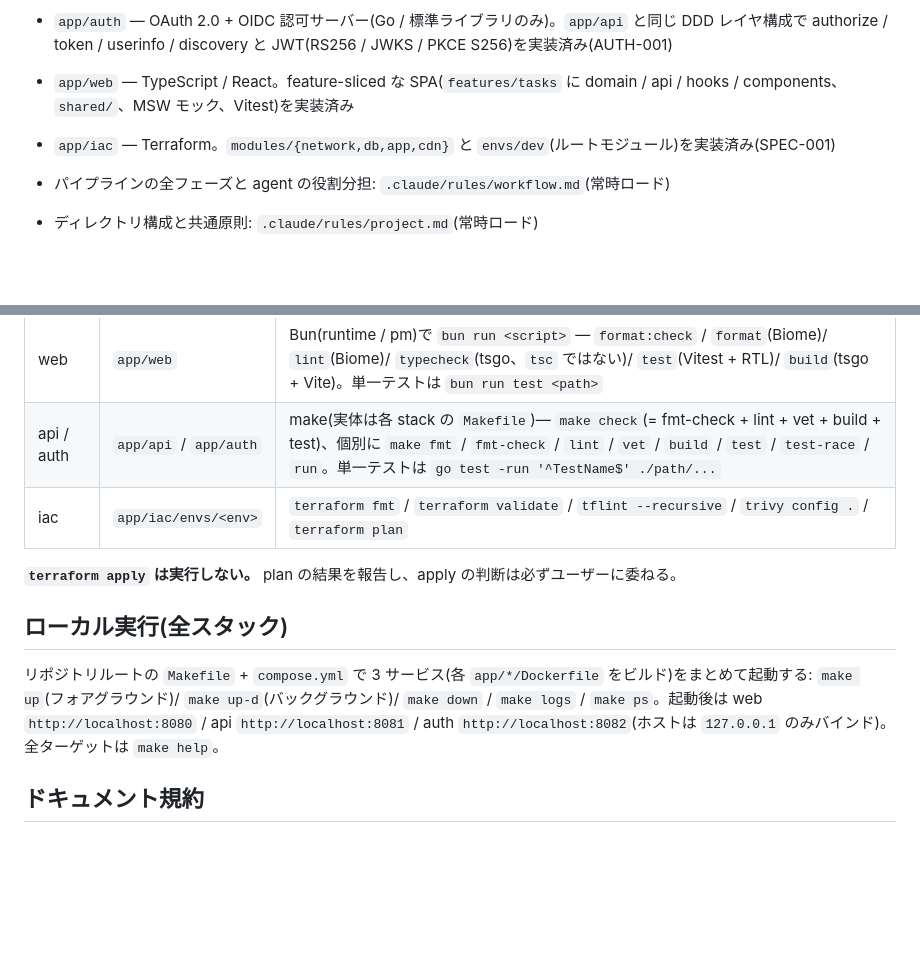
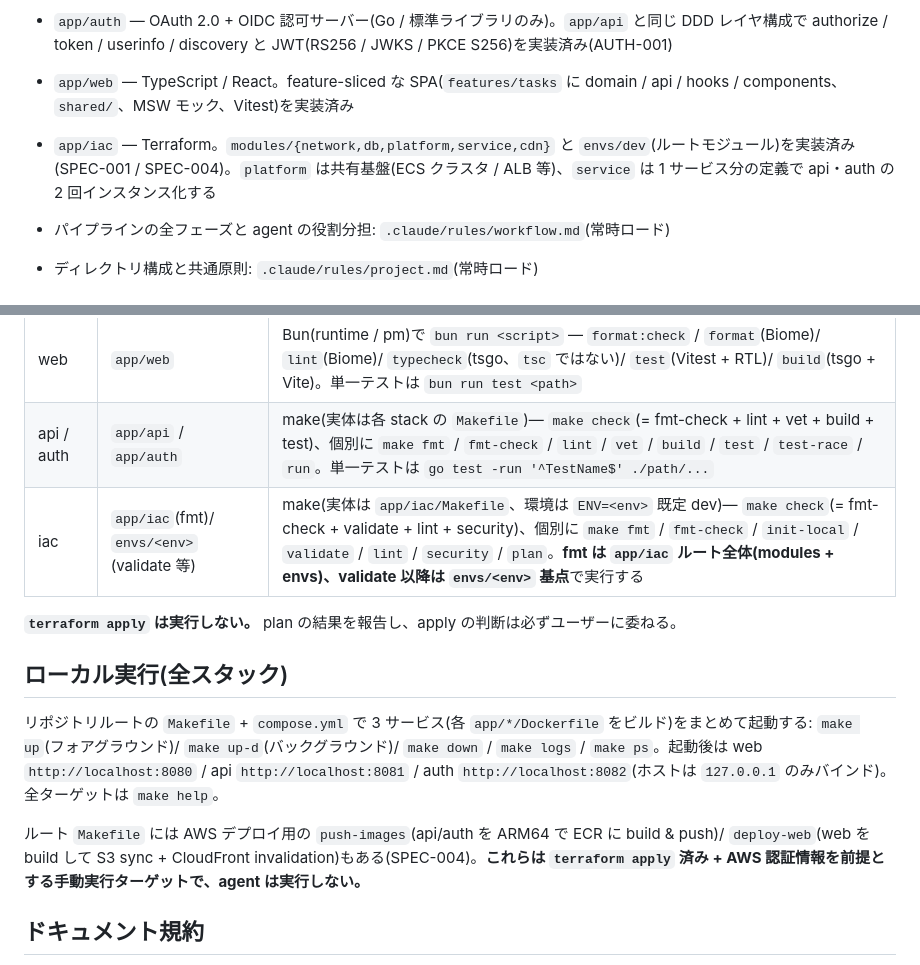
Before and after one commit to srrrs-7/cc-orchestrator, a Markdown page: CLAUDE.md, 2 parts joined by grey strips. Drawn GitHub-style; blank space fills up the shorter version.

Commit message:
Fix CLAUDE.md drift: iac module split, iac make wrapper, deploy targets
- Correct iac module list (app -> platform + service, per SPEC-004)
- Align iac command row with the app/iac/Makefile wrapper and fix fmt location
- Document root Makefile push-images / deploy-web as manual-only targets

Co-Authored-By: Claude Opus 4.8 (1M context) <noreply@anthropic.com>

```diff
--- a/CLAUDE.md
+++ b/CLAUDE.md
@@ -15,7 +15,7 @@ cc-orchestrator は、Claude Code の subagent 群でソフトウェア開発ワ
 - `app/api` — Go(標準ライブラリのみ)の DDD サンプル(タスク管理)。`domain/task` + `service` + `infra/memory` + `route` を実装済みで、実体のあるコードの中心
 - `app/auth` — OAuth 2.0 + OIDC 認可サーバー(Go / 標準ライブラリのみ)。`app/api` と同じ DDD レイヤ構成で authorize / token / userinfo / discovery と JWT(RS256 / JWKS / PKCE S256)を実装済み(AUTH-001)
 - `app/web` — TypeScript / React。feature-sliced な SPA(`features/tasks` に domain / api / hooks / components、`shared/`、MSW モック、Vitest)を実装済み
-- `app/iac` — Terraform。`modules/{network,db,app,cdn}` と `envs/dev`(ルートモジュール)を実装済み(SPEC-001)
+- `app/iac` — Terraform。`modules/{network,db,platform,service,cdn}` と `envs/dev`(ルートモジュール)を実装済み(SPEC-001 / SPEC-004)。`platform` は共有基盤(ECS クラスタ / ALB 等)、`service` は 1 サービス分の定義で api・auth の 2 回インスタンス化する
 
 - パイプラインの全フェーズと agent の役割分担: `.claude/rules/workflow.md`(常時ロード)
 - ディレクトリ構成と共通原則: `.claude/rules/project.md`(常時ロード)
@@ -49,13 +49,15 @@ app/api(Go)と app/web(TypeScript)の request/response 型は **単一の OpenAP
 |---|---|---|
 | web | `app/web` | Bun(runtime / pm)で `bun run <script>` — `format:check` / `format`(Biome)/ `lint`(Biome)/ `typecheck`(tsgo、`tsc` ではない)/ `test`(Vitest + RTL)/ `build`(tsgo + Vite)。単一テストは `bun run test <path>` |
 | api / auth | `app/api` / `app/auth` | make(実体は各 stack の `Makefile`)— `make check`(= fmt-check + lint + vet + build + test)、個別に `make fmt` / `fmt-check` / `lint` / `vet` / `build` / `test` / `test-race` / `run`。単一テストは `go test -run '^TestName$' ./path/...` |
-| iac | `app/iac/envs/<env>` | `terraform fmt` / `terraform validate` / `tflint --recursive` / `trivy config .` / `terraform plan` |
+| iac | `app/iac`(fmt)/ `envs/<env>`(validate 等) | make(実体は `app/iac/Makefile`、環境は `ENV=<env>` 既定 dev)— `make check`(= fmt-check + validate + lint + security)、個別に `make fmt` / `fmt-check` / `init-local` / `validate` / `lint` / `security` / `plan`。**fmt は `app/iac` ルート全体(modules + envs)、validate 以降は `envs/<env>` 基点**で実行する |
 
 **`terraform apply` は実行しない。** plan の結果を報告し、apply の判断は必ずユーザーに委ねる。
 
 ## ローカル実行(全スタック)
 
 リポジトリルートの `Makefile` + `compose.yml` で 3 サービス(各 `app/*/Dockerfile` をビルド)をまとめて起動する: `make up`(フォアグラウンド)/ `make up-d`(バックグラウンド)/ `make down` / `make logs` / `make ps`。起動後は web `http://localhost:8080` / api `http://localhost:8081` / auth `http://localhost:8082`(ホストは `127.0.0.1` のみバインド)。全ターゲットは `make help`。
+
+ルート `Makefile` には AWS デプロイ用の `push-images`(api/auth を ARM64 で ECR に build & push)/ `deploy-web`(web を build して S3 sync + CloudFront invalidation)もある(SPEC-004)。**これらは `terraform apply` 済み + AWS 認証情報を前提とする手動実行ターゲットで、agent は実行しない。**
 
 ## ドキュメント規約
 
```
